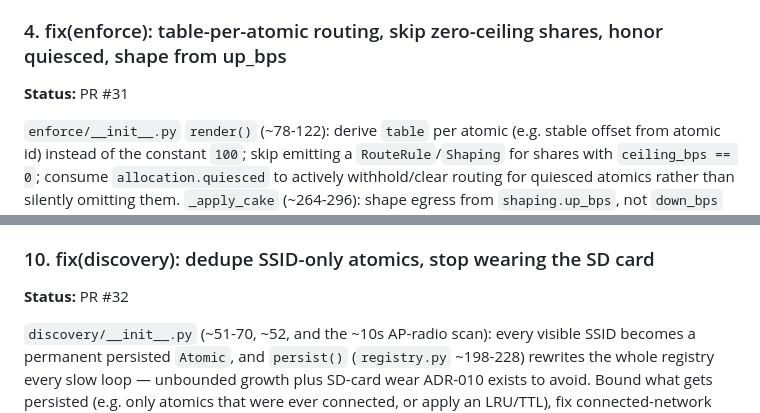
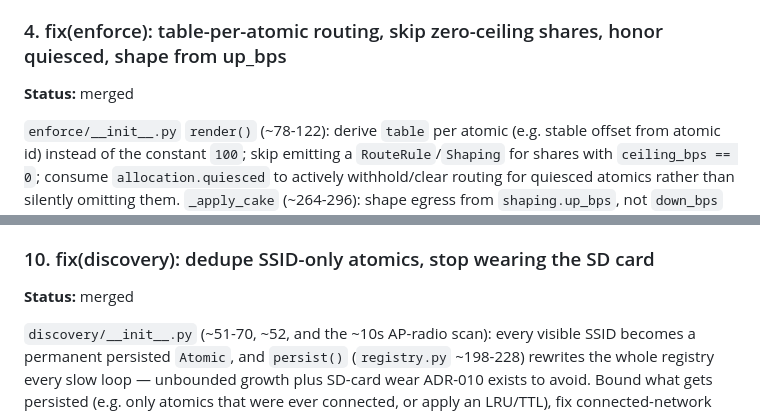
Before and after one commit to hajnina/wi-fucked, a Markdown page: docs/backlog/traffic-blockers.md, 2 parts joined by grey strips. GitHub-like rendering.

Commit message:
docs(backlog): mark items 4 and 10 merged

```diff
--- a/docs/backlog/traffic-blockers.md
+++ b/docs/backlog/traffic-blockers.md
@@ -85,7 +85,7 @@ clients" invariant can actually fail. Prerequisite for item 4 — confirm with
 the scenario suite that item 4's bug is caught red before it's fixed.
 
 ### 4. fix(enforce): table-per-atomic routing, skip zero-ceiling shares, honor quiesced, shape from up_bps
-**Status:** PR #31
+**Status:** merged
 
 `enforce/__init__.py` `render()` (~78-122): derive `table` per atomic (e.g.
 stable offset from atomic id) instead of the constant `100`; skip emitting a
@@ -174,7 +174,7 @@ LAN-only bind) consistent with that architecture doc; adjust the doc if the
 chosen mechanism differs from what it currently implies.
 
 ### 10. fix(discovery): dedupe SSID-only atomics, stop wearing the SD card
-**Status:** PR #32
+**Status:** merged
 
 `discovery/__init__.py` (~51-70, ~52, and the ~10s AP-radio scan): every
 visible SSID becomes a permanent persisted `Atomic`, and `persist()`
```
